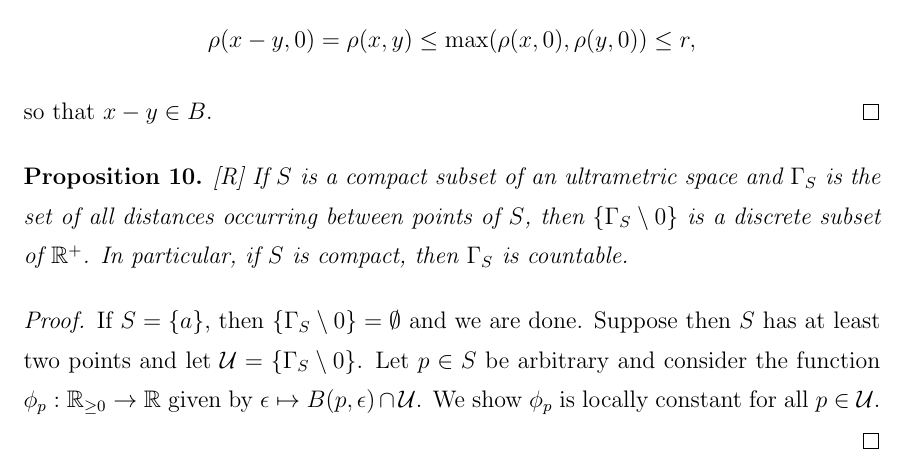
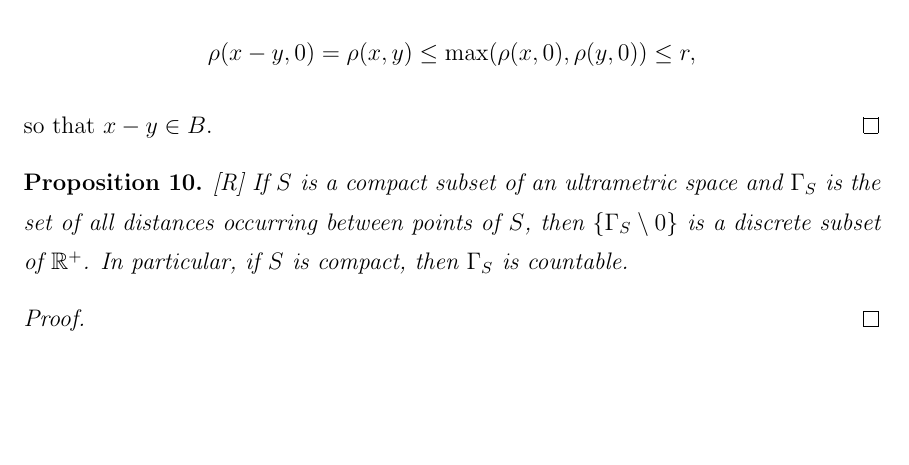
Before and after one commit to annejohnsn/msc, a LaTeX thesis (main.tex, which reads chapters/background.tex): part of page 6 of 40, cut so that both start at the same text, the shorter picture padded with empty space. Compiled offline with pdfLaTeX; a LaTeX package or settings file that is missing is left out.

Commit message:
worked on prop 10

```diff
--- a/chapters/background.tex
+++ b/chapters/background.tex
@@ -137,7 +137,6 @@ so that $x-y \in B$.
 \end{proposition}
 
 \begin{proof}
-If $S = \{a\}$, then $\{\Gamma_S \setminus 0\} = \emptyset$ and we are done. Suppose then $S$ has at least two points and let $\mathcal{U}= \{\Gamma_S \setminus 0\}$. Let $p \in S$ be arbitrary and consider the function $\phi_p: \mathbb{R}_{\geq 0} \rightarrow \mathbb{R}$ given by $\epsilon \mapsto B(p,\epsilon) \cap \mathcal{U}$. We show $\phi_p$ is locally constant for all $p \in \mathcal{U}$.
 
 \end{proof}
 
```
Also changed, not shown: main.pdf.
